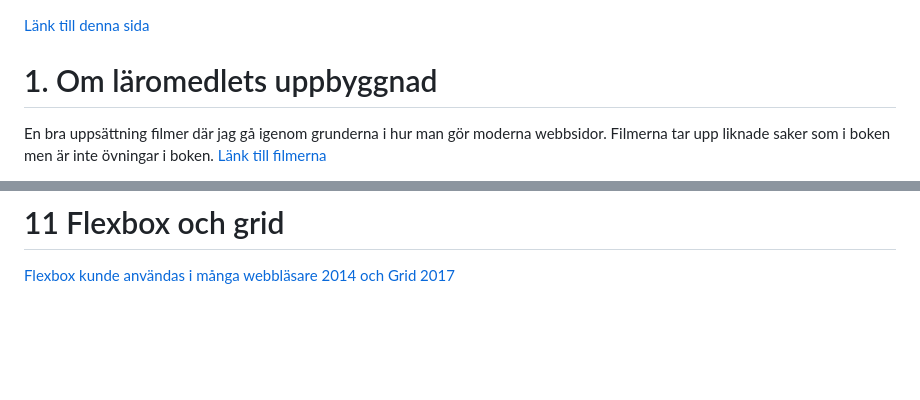
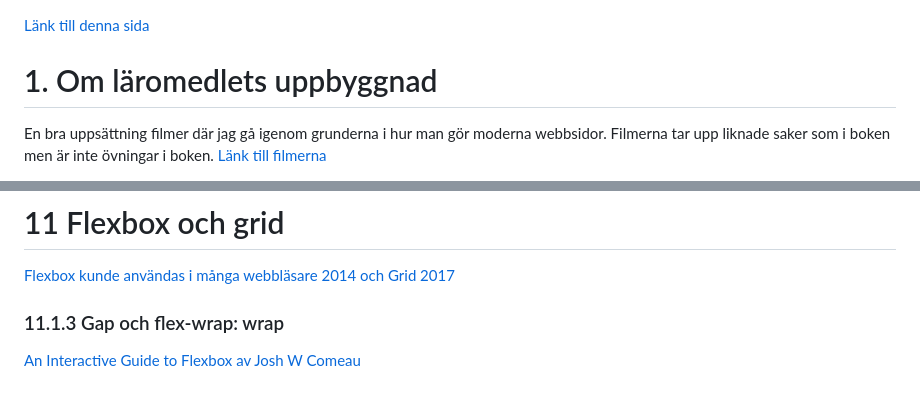
Before and after one commit to paubel/webbutveckling1, a Markdown page: README.md, 2 parts joined by grey strips. GitHub-like rendering; blank space fills up the shorter version.

Commit message:
Update README.md to improve content structure and add relevant links

```diff
--- a/README.md
+++ b/README.md
@@ -1,3 +1,7 @@
+<!---
+<title>Webbutveckling 1 av Paul Belfrage</title>
+-->
+
 [Länk till denna sida](https://paubel.github.io/webbutveckling1/)
 
 # 1. Om läromedlets uppbyggnad
@@ -268,3 +272,7 @@ Andra saker som jag visar i filmerna ovan är
 # 11 Flexbox och grid
 
 [Flexbox kunde användas i många webbläsare 2014 och Grid 2017](https://apptitude.ch/en/development/web-layout-part-2-flexbox-and-grid/#:~:text=Two%20of%20them%20have%20radically,started%20to%20support%20in%202017.)
+
+### 11.1.3 Gap och flex-wrap: wrap
+
+[An Interactive Guide to Flexbox av Josh W Comeau](https://www.joshwcomeau.com/css/interactive-guide-to-flexbox/)
```
